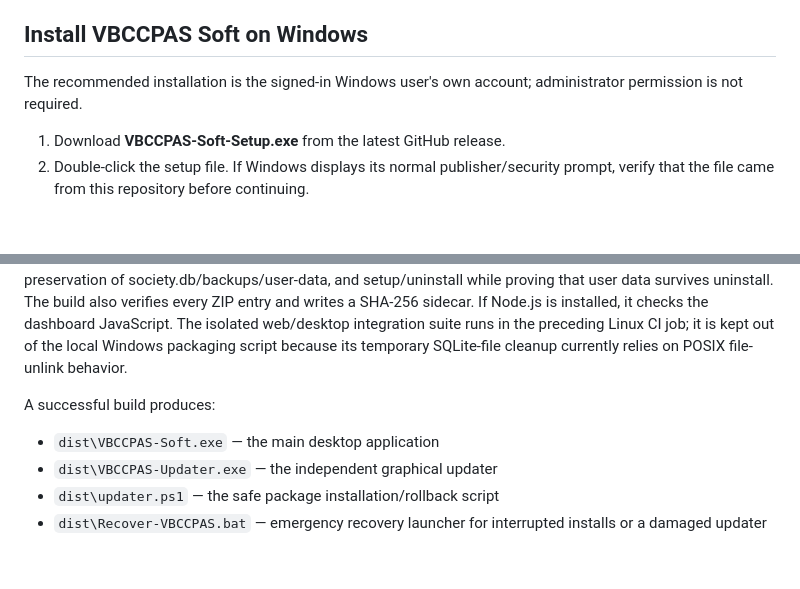
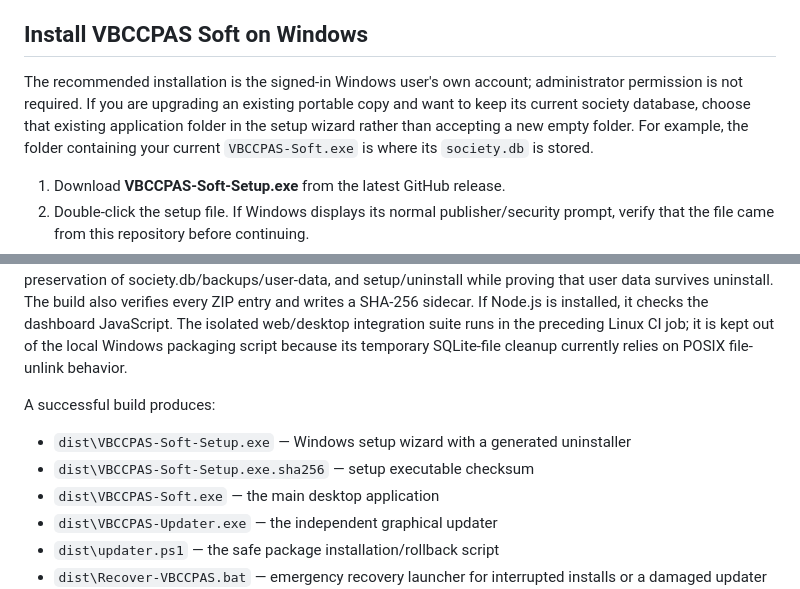
Before and after one commit to kithsenuth-del/vbccpas-soft, a Markdown page: README.md, 2 parts joined by grey strips. GitHub-like rendering; blank space fills up the shorter version.

Commit message:
Document installer artifact and preserving existing portable database during setup

```diff
--- a/README.md
+++ b/README.md
@@ -4,7 +4,7 @@ VBCCPAS Soft is a local society-management application for Windows. The unified
 
 ## Install VBCCPAS Soft on Windows
 
-The recommended installation is the signed-in Windows user's own account; administrator permission is not required.
+The recommended installation is the signed-in Windows user's own account; administrator permission is not required. If you are upgrading an existing portable copy and want to keep its current society database, choose that existing application folder in the setup wizard rather than accepting a new empty folder. For example, the folder containing your current `VBCCPAS-Soft.exe` is where its `society.db` is stored.
 
 1. Download **VBCCPAS-Soft-Setup.exe** from the latest GitHub release.
 2. Double-click the setup file. If Windows displays its normal publisher/security prompt, verify that the file came from this repository before continuing.
@@ -40,6 +40,8 @@ The build script installs the Python dependencies, requires Inno Setup 6 to comp
 
 A successful build produces:
 
+- `dist\VBCCPAS-Soft-Setup.exe` — Windows setup wizard with a generated uninstaller
+- `dist\VBCCPAS-Soft-Setup.exe.sha256` — setup executable checksum
 - `dist\VBCCPAS-Soft.exe` — the main desktop application
 - `dist\VBCCPAS-Updater.exe` — the independent graphical updater
 - `dist\updater.ps1` — the safe package installation/rollback script
```
